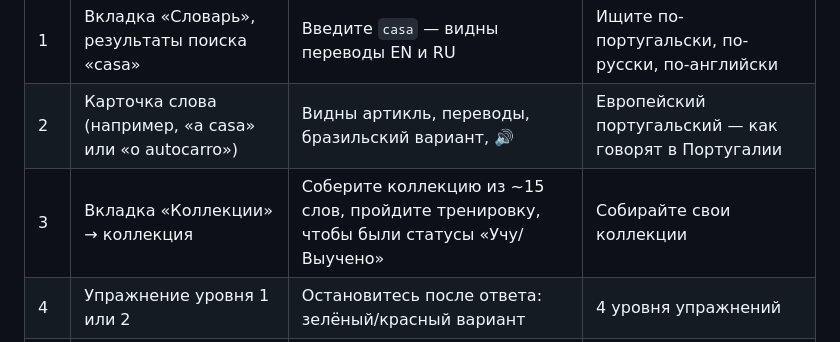
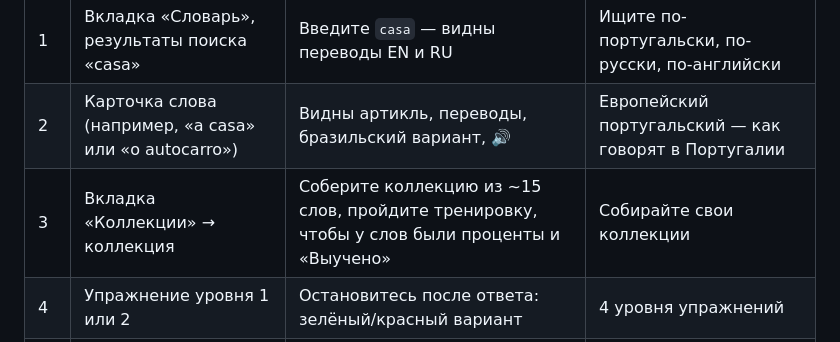
Before and after one commit to Obe1K/Olapt, a Markdown page: AppStore/04_screenshots_checklist.md, the part around the change. GitHub-like rendering.

```diff
--- a/AppStore/04_screenshots_checklist.md
+++ b/AppStore/04_screenshots_checklist.md
@@ -11,7 +11,7 @@ Apple принимает от 1 до 10 скриншотов. Остальные
 |---|---|---|---|
 | 1 | Вкладка «Словарь», результаты поиска «casa» | Введите `casa` — видны переводы EN и RU | Ищите по-португальски, по-русски, по-английски |
 | 2 | Карточка слова (например, «a casa» или «o autocarro») | Видны артикль, переводы, бразильский вариант, 🔊 | Европейский португальский — как говорят в Португалии |
-| 3 | Вкладка «Коллекции» → коллекция | Соберите коллекцию из ~15 слов, пройдите тренировку, чтобы были статусы «Учу/Выучено» | Собирайте свои коллекции |
+| 3 | Вкладка «Коллекции» → коллекция | Соберите коллекцию из ~15 слов, пройдите тренировку, чтобы у слов были проценты и «Выучено» | Собирайте свои коллекции |
 | 4 | Упражнение уровня 1 или 2 | Остановитесь после ответа: зелёный/красный вариант | 4 уровня упражнений |
 | 5 | Упражнение уровня 3 или 4 (ввод слова) | Клавиатура открыта, часть слова введена | От выбора — к письму |
 | 6 | Спряжение глагола (например, «fazer») | Раскрыто Presente и Pretérito Perfeito | 162 глагола, 15 форм |
```
Also changed, not shown: AppStore/01_PUBLISHING_GUIDE.md (+1 -1 lines), README.md (+1 -1 lines).
